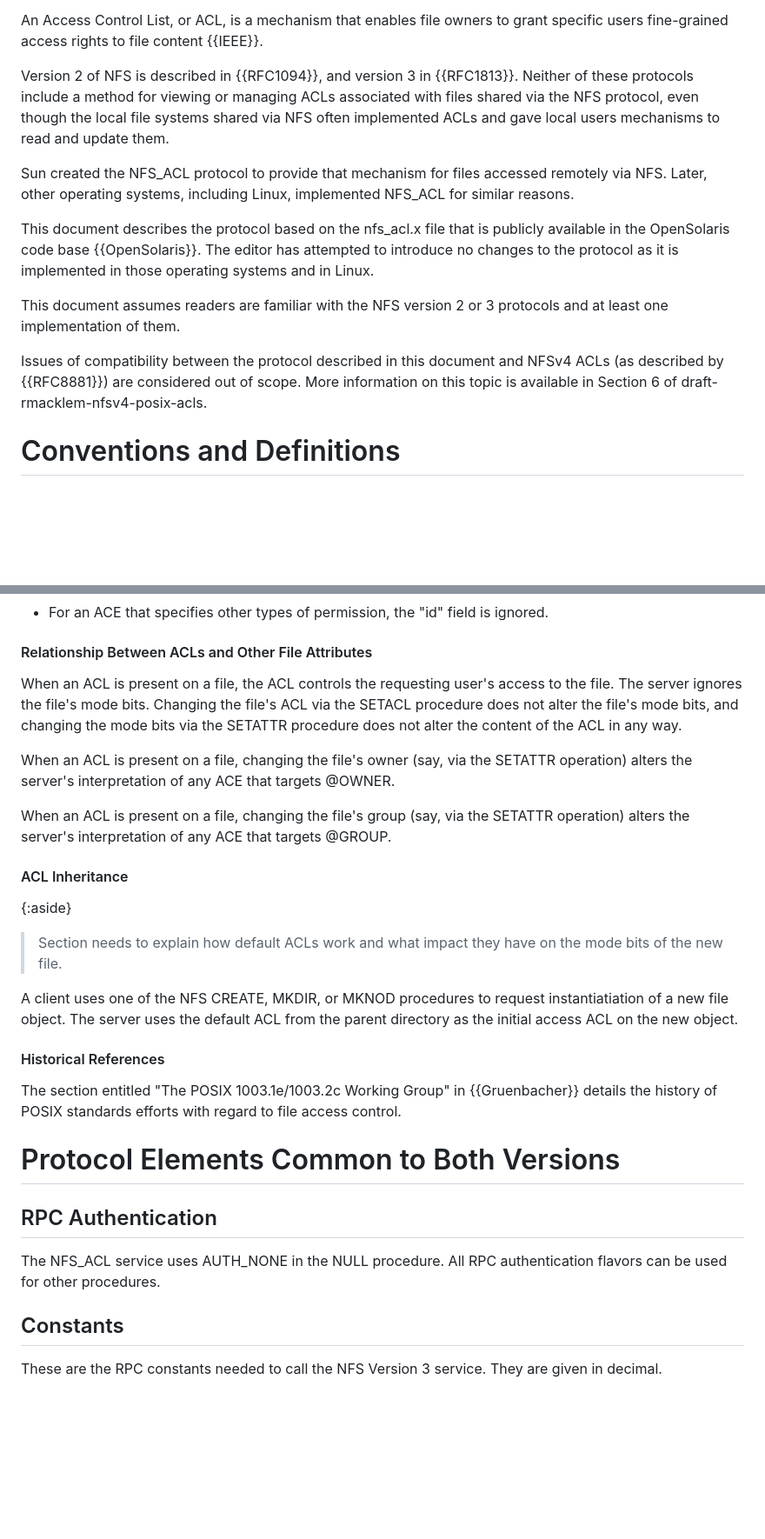
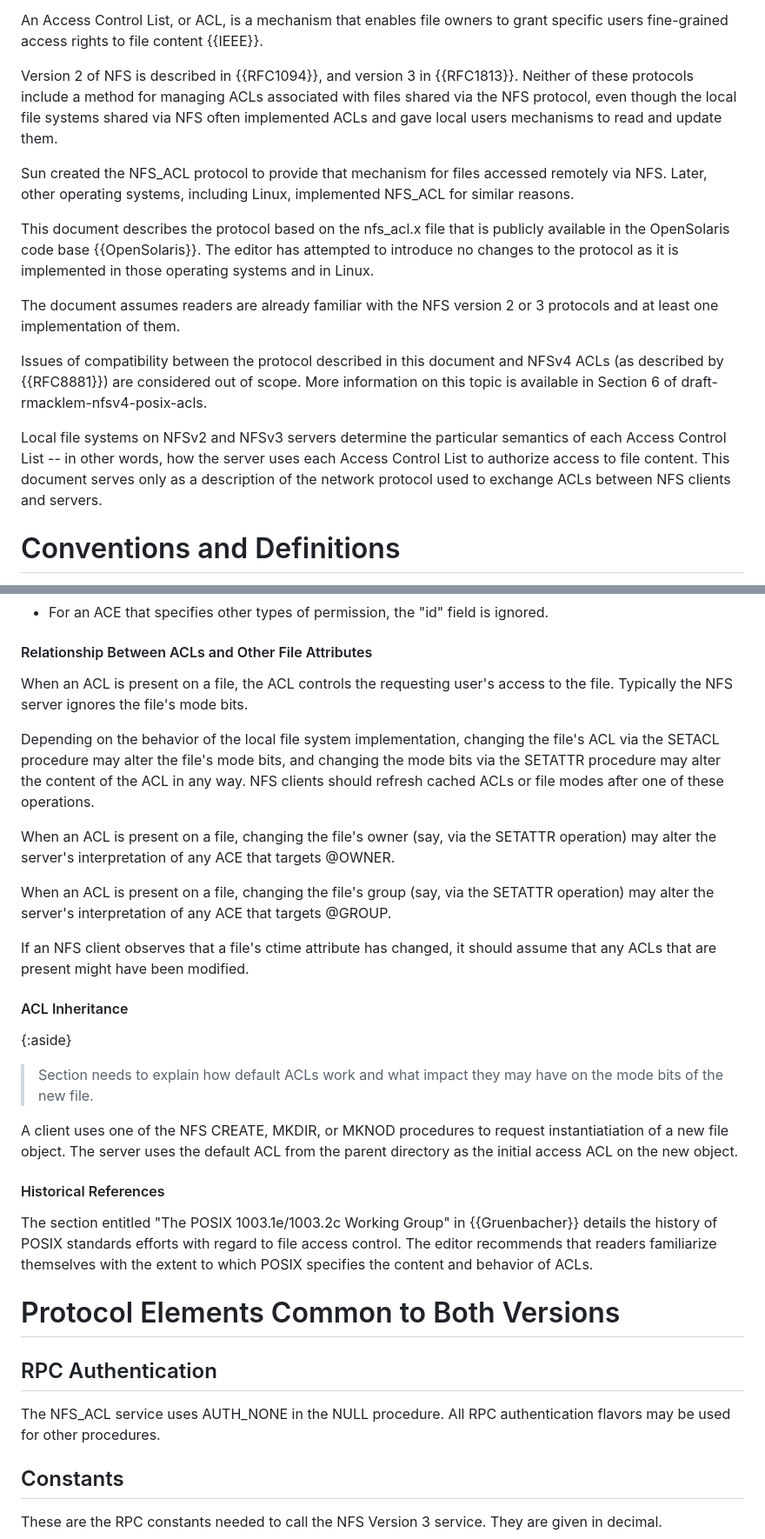
Before and after one commit to chucklever/i-d-nfs-acl, a Markdown page: draft-cel-nfsv4-nfs-acl.md, 2 parts joined by grey strips. Shown at 87% size. GitHub-like rendering; blank space fills up the shorter version.

Commit message:
Remove descriptions of local file system ACL semantics
A recent conversation with Rick Macklem convinced me (after Rob also warned about it) that this document should not and cannot specify ACL semantics that already exist and are particular to local file systems. Therefore, weaken or remove language that tries to specify behaviors that should be left to the NFS server implementation or the local file systems that it controls.

```diff
--- a/draft-cel-nfsv4-nfs-acl.md
+++ b/draft-cel-nfsv4-nfs-acl.md
@@ -115,11 +115,11 @@ file owners to grant specific users fine-grained access
 rights to file content {{IEEE}}.
 
 Version 2 of NFS is described in {{RFC1094}}, and version 3
-in {{RFC1813}}. Neither of these protocols include a
-method for viewing or managing ACLs associated
-with files shared via the NFS protocol, even though the
-local file systems shared via NFS often implemented ACLs and
-gave local users mechanisms to read and update them.
+in {{RFC1813}}. Neither of these protocols include a method
+for managing ACLs associated with files shared via the NFS
+protocol, even though the local file systems shared via NFS
+often implemented ACLs and gave local users mechanisms to
+read and update them.
 
 Sun created the NFS_ACL protocol to provide that mechanism
 for files accessed remotely via NFS. Later, other operating
@@ -132,13 +132,21 @@ code base {{OpenSolaris}}. The editor has attempted to
 introduce no changes to the protocol as it is implemented
 in those operating systems and in Linux.
 
-This document assumes readers are familiar with the NFS version
-2 or 3 protocols and at least one implementation of them.
+The document assumes readers are already familiar with the
+NFS version 2 or 3 protocols and at least one implementation
+of them.
 
 Issues of compatibility between the protocol described in
 this document and NFSv4 ACLs (as described by {{RFC8881}})
 are considered out of scope. More information on this topic
 is available in Section 6 of draft-rmacklem-nfsv4-posix-acls.
+
+Local file systems on NFSv2 and NFSv3 servers determine the
+particular semantics of each Access Control List -- in other
+words, how the server uses each Access Control List to
+authorize access to file content. This document serves only
+as a description of the network protocol used to exchange
+ACLs between NFS clients and servers.
 
 # Conventions and Definitions
 
@@ -434,25 +446,34 @@ the "id" field is ignored.
 #### Relationship Between ACLs and Other File Attributes
 
 When an ACL is present on a file, the ACL controls the
-requesting user's access to the file. The server ignores the
-file's mode bits. Changing the file's ACL via the SETACL
-procedure does not alter the file's mode bits, and changing
-the mode bits via the SETATTR procedure does not alter the
-content of the ACL in any way.
+requesting user's access to the file. Typically the NFS
+server ignores the file's mode bits.
+
+Depending on the behavior of the local file system
+implementation, changing the file's ACL via the SETACL
+procedure may alter the file's mode bits, and changing
+the mode bits via the SETATTR procedure may alter the
+content of the ACL in any way. NFS clients should
+refresh cached ACLs or file modes after one of these
+operations.
 
 When an ACL is present on a file, changing the file's owner
-(say, via the SETATTR operation) alters the server's
+(say, via the SETATTR operation) may alter the server's
 interpretation of any ACE that targets @OWNER.
 
 When an ACL is present on a file, changing the file's group
-(say, via the SETATTR operation) alters the server's
+(say, via the SETATTR operation) may alter the server's
 interpretation of any ACE that targets @GROUP.
+
+If an NFS client observes that a file's ctime attribute
+has changed, it should assume that any ACLs that are
+present might have been modified.
 
 #### ACL Inheritance
 
 {:aside}
 > Section needs to explain how default ACLs work and what
-impact they have on the mode bits of the new file.
+impact they may have on the mode bits of the new file.
 
 A client uses one of the NFS CREATE, MKDIR, or MKNOD procedures
 to request instantiatiation of a new file object. The server uses
@@ -463,14 +484,16 @@ ACL on the new object.
 
 The section entitled "The POSIX 1003.1e/1003.2c Working Group"
 in {{Gruenbacher}} details the history of POSIX standards efforts
-with regard to file access control.
+with regard to file access control. The editor recommends that
+readers familiarize themselves with the extent to which POSIX
+specifies the content and behavior of ACLs.
 
 # Protocol Elements Common to Both Versions
 
 ## RPC Authentication
 
 The NFS_ACL service uses AUTH_NONE in the NULL procedure.
-All RPC authentication flavors can be used for other procedures.
+All RPC authentication flavors may be used for other procedures.
 
 ## Constants
 
```
Also changed, not shown: other parts of draft-cel-nfsv4-nfs-acl.md (+12 -8 lines).
